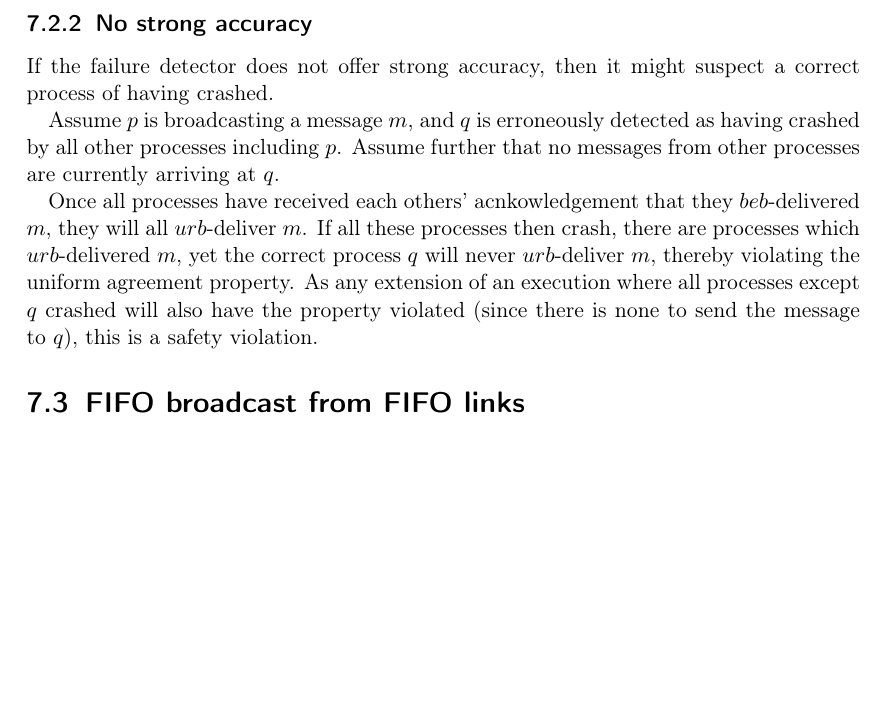
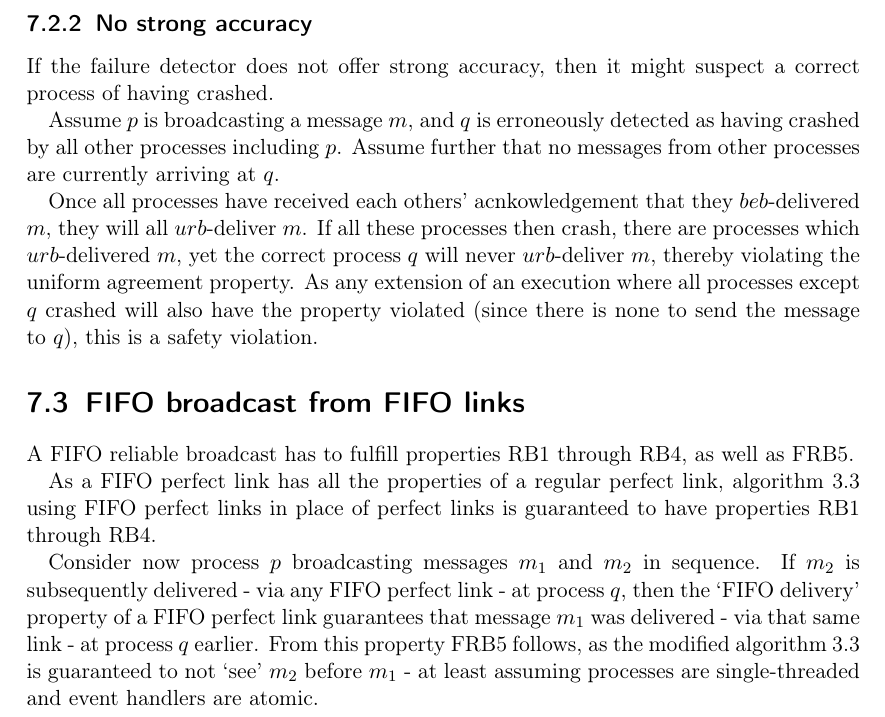
Before and after one commit to Lavode/41102-distributed-algorithms, a LaTeX problem sheet (exercises/series_7/series.tex): part of page 3 of 3, cut so that both start at the same text, the shorter picture padded with empty space. Compiled offline with pdfLaTeX.

Commit message:
Series 7: Add exercise 7.3.

```diff
--- a/exercises/series_7/series.tex
+++ b/exercises/series_7/series.tex
@@ -204,4 +204,19 @@ the message to $q$), this is a safety violation.
 
 \section{FIFO broadcast from FIFO links}
 
+A FIFO reliable broadcast has to fulfill properties RB1 through RB4, as well as
+FRB5.
+
+As a FIFO perfect link has all the properties of a regular perfect link,
+algorithm 3.3 using FIFO perfect links in place of perfect links is guaranteed
+to have properties RB1 through RB4.
+
+Consider now process $p$ broadcasting messages $m_1$ and $m_2$ in sequence. If
+$m_2$ is subsequently delivered - via any FIFO perfect link - at process $q$,
+then the `FIFO delivery' property of a FIFO perfect link guarantees that
+message $m_1$ was delivered - via that same link - at process $q$ earlier. From
+this property FRB5 follows, as the modified algorithm 3.3 is guaranteed to not
+`see' $m_2$ before $m_1$ - at least assuming processes are single-threaded and
+event handlers are atomic.
+
 \end{document}
```
